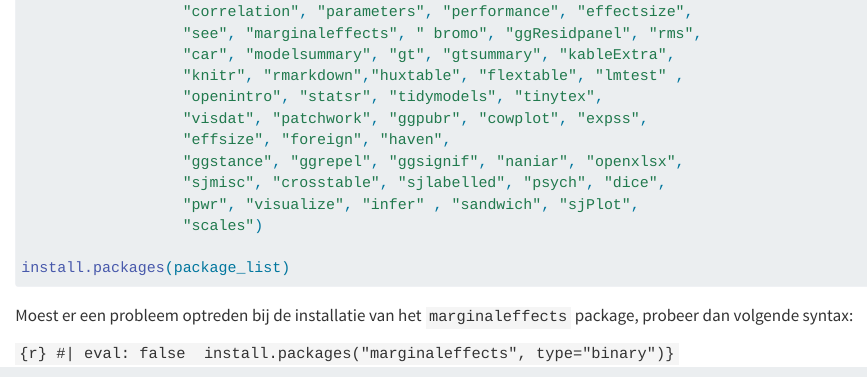
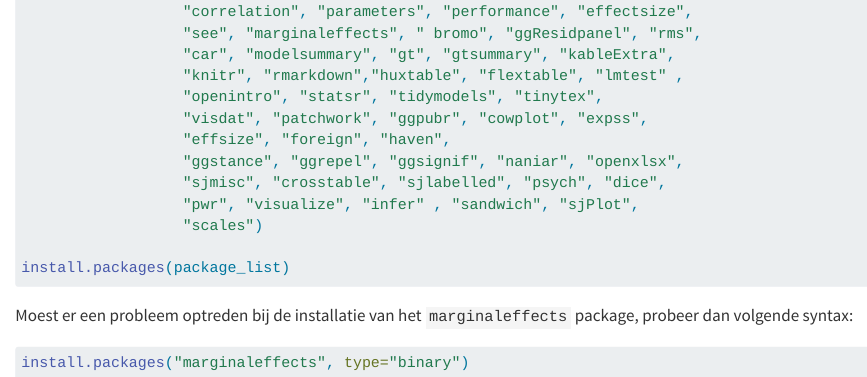
Before and after one commit to PoWeLeiden/statistiek2, a Quarto document (package_overview.qmd): the page in a window 1100 px wide, from 1050 px down. Rendered offline with R 4.5, knitr and Pandoc in place of Quarto, with nearby package versions.

Commit message:
Code typo fixed

````diff
--- a/package_overview.qmd
+++ b/package_overview.qmd
@@ -44,5 +44,8 @@ install.packages(package_list)
 
 Moest er een probleem optreden bij de installatie van het `marginaleffects` package, probeer dan volgende syntax:
 
-```{r} #| eval: false  install.packages("marginaleffects", type="binary")}
+```{r}
+#| eval: false
+
+install.packages("marginaleffects", type="binary")
 ```
````
